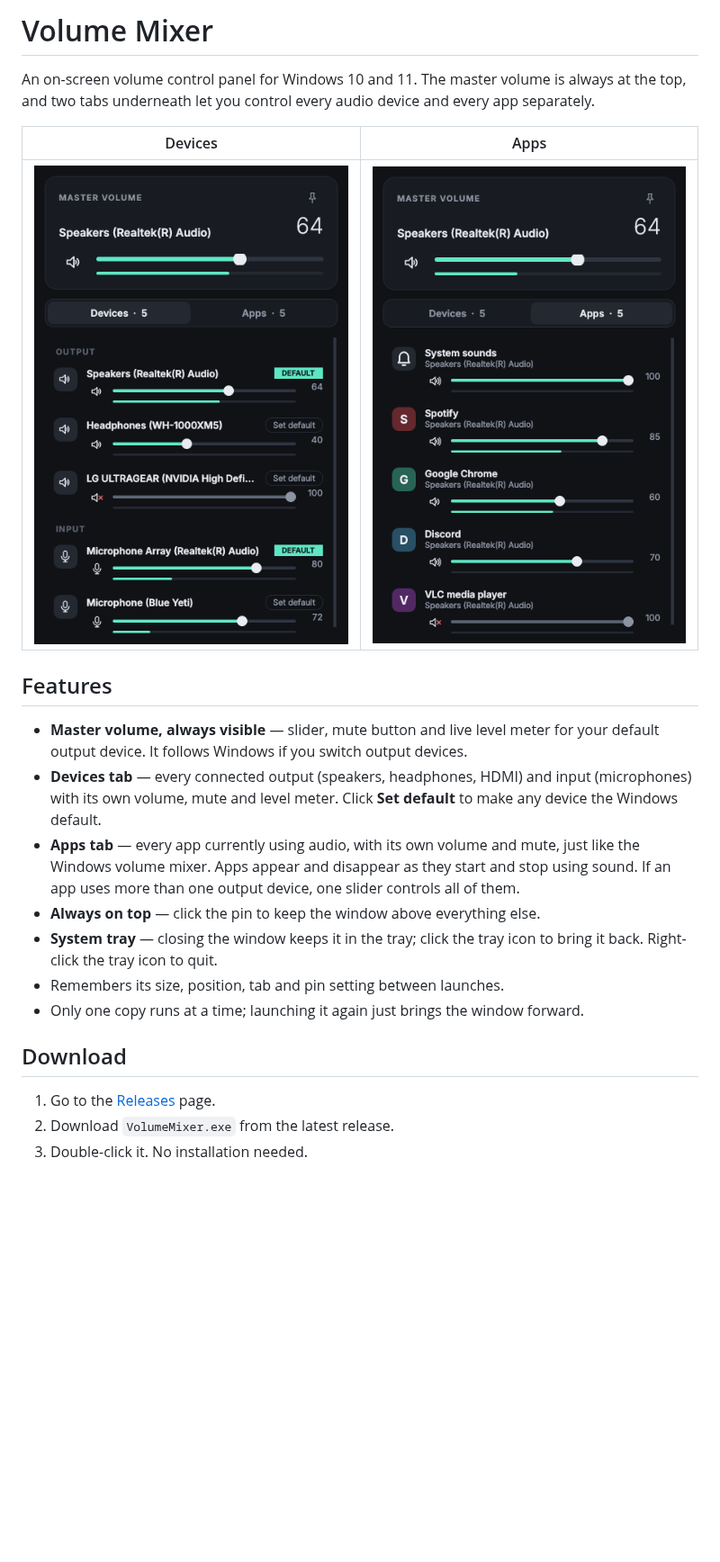
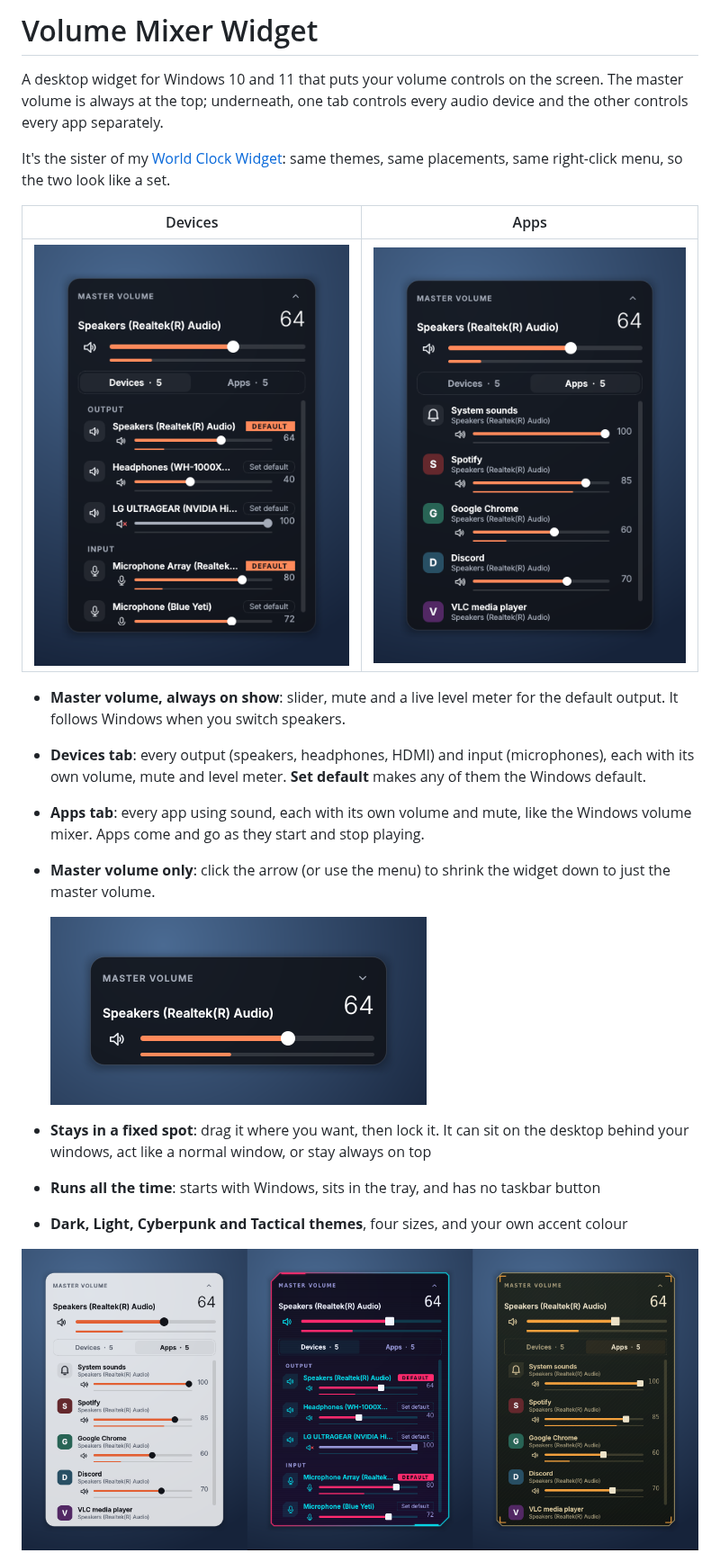
Before and after one commit to nihalkaler/volume-mixer, a Markdown page: README.md, the part around one of its changes. Shown at 90% size. Drawn GitHub-style; pictures changed too: docs/apps.png, docs/compact.png (added), docs/devices.png; blank space fills up the shorter version.

```diff
--- a/README.md
+++ b/README.md
@@ -1,35 +1,35 @@
-# Volume Mixer
+# Volume Mixer Widget
 
-An on-screen volume control panel for Windows 10 and 11. The master volume
-is always at the top, and two tabs underneath let you control every audio
-device and every app separately.
+A desktop widget for Windows 10 and 11 that puts your volume controls on the
+screen. The master volume is always at the top; underneath, one tab controls
+every audio device and the other controls every app separately.
+
+It's the sister of my [World Clock Widget](https://github.com/nihalkaler/world-clock-widget):
+same themes, same placements, same right-click menu, so the two look like a set.
 
 | Devices | Apps |
 | --- | --- |
 | ![Devices tab](docs/devices.png) | ![Apps tab](docs/apps.png) |
 
-## Features
+- **Master volume, always on show**: slider, mute and a live level meter for
+  the default output. It follows Windows when you switch speakers.
+- **Devices tab**: every output (speakers, headphones, HDMI) and input
+  (microphones), each with its own volume, mute and level meter.
+  **Set default** makes any of them the Windows default.
+- **Apps tab**: every app using sound, each with its own volume and mute, like
+  the Windows volume mixer. Apps come and go as they start and stop playing.
+- **Master volume only**: click the arrow (or use the menu) to shrink the
+  widget down to just the master volume.
 
-- **Master volume, always visible** — slider, mute button and live level
-  meter for your default output device. It follows Windows if you switch
-  output devices.
-- **Devices tab** — every connected output (speakers, headphones, HDMI) and
-  input (microphones) with its own volume, mute and level meter. Click
-  **Set default** to make any device the Windows default.
-- **Apps tab** — every app currently using audio, with its own volume and
-  mute, just like the Windows volume mixer. Apps appear and disappear as they
-  start and stop using sound. If an app uses more than one output device,
-  one slider controls all of them.
-- **Always on top** — click the pin to keep the window above everything else.
-- **System tray** — closing the window keeps it in the tray; click the tray
-  icon to bring it back. Right-click the tray icon to quit.
-- Remembers its size, position, tab and pin setting between launches.
-- Only one copy runs at a time; launching it again just brings the window
-  forward.
+  ![Master volume only](docs/compact.png)
 
-## Download
+- **Stays in a fixed spot**: drag it where you want, then lock it. It can sit
+  on the desktop behind your windows, act like a normal window, or stay
+  always on top
+- **Runs all the time**: starts with Windows, sits in the tray, and has no
+  taskbar button
+- **Dark, Light, Cyberpunk and Tactical themes**, four sizes, and your own
+  accent colour
 
-1. Go to the [Releases](../../releases) page.
-2. Download `VolumeMixer.exe` from the latest release.
-3. Double-click it. No installation needed.
+![Light, Cyberpunk and Tactical themes](docs/themes.png)
 
```
Also changed, not shown: other parts of README.md (+82 -43 lines), 10 other files.
